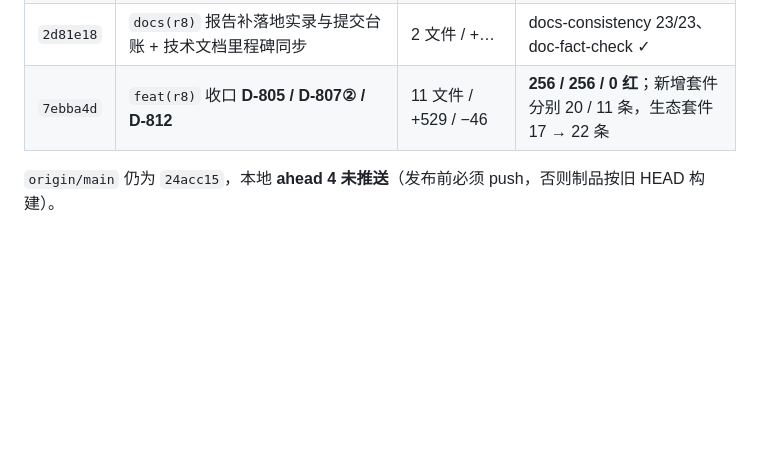
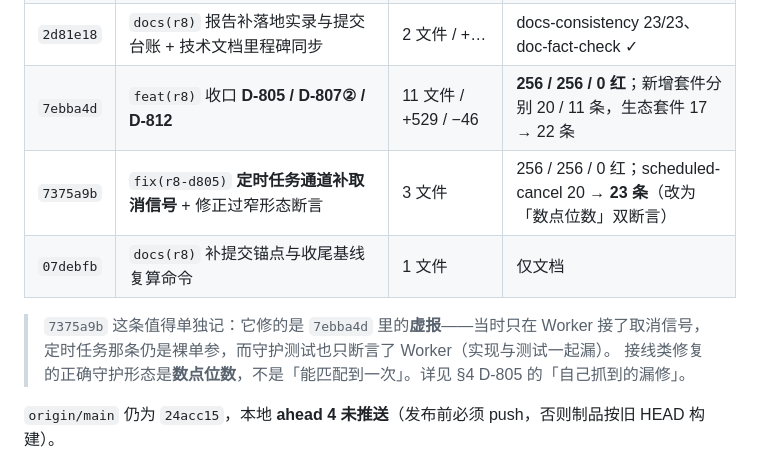
Before and after one commit to jasonma1210/MJCoder, a Markdown page: docs/MJCode-AgentHarness第八轮全量审查报告与调整实现方案-2026-10-21.md, the part around the change. Drawn GitHub-style; blank space fills up the shorter version.

Commit message:
docs(r8): §8.1 补 7375a9b/07debfb 锚点并标注那是一次自纠虚报

```diff
--- a/docs/MJCode-AgentHarness第八轮全量审查报告与调整实现方案-2026-10-21.md
+++ b/docs/MJCode-AgentHarness第八轮全量审查报告与调整实现方案-2026-10-21.md
@@ -717,6 +717,12 @@ cd /Users/jianma/Desktop/MJCode/desktop && node test/run-all.mjs
 | `bf423fa` | `fix(release)` CHANGELOG 入库（见 §8.5 N-2） | 2 文件 / +249 | 同上；`release-update` 由 9/10 → **10/10** |
 | `2d81e18` | `docs(r8)` 报告补落地实录与提交台账 + 技术文档里程碑同步 | 2 文件 / +… | docs-consistency 23/23、doc-fact-check ✓ |
 | `7ebba4d` | `feat(r8)` 收口 **D-805 / D-807② / D-812** | 11 文件 / +529 / −46 | **256 / 256 / 0 红**；新增套件分别 20 / 11 条，生态套件 17 → 22 条 |
+| `7375a9b` | `fix(r8-d805)` **定时任务通道补取消信号** + 修正过窄形态断言 | 3 文件 | 256 / 256 / 0 红；scheduled-cancel 20 → **23 条**（改为「数点位数」双断言） |
+| `07debfb` | `docs(r8)` 补提交锚点与收尾基线复算命令 | 1 文件 | 仅文档 |
+
+> `7375a9b` 这条值得单独记：它修的是 `7ebba4d` 里的**虚报**——当时只在 Worker 接了取消信号，
+> 定时任务那条仍是裸单参，而守护测试也只断言了 Worker（实现与测试一起漏）。
+> 接线类修复的正确守护形态是**数点位数**，不是「能匹配到一次」。详见 §4 D-805 的「自己抓到的漏修」。
 
 `origin/main` 仍为 `24acc15`，本地 **ahead 4 未推送**（发布前必须 push，否则制品按旧 HEAD 构建）。
 
```
